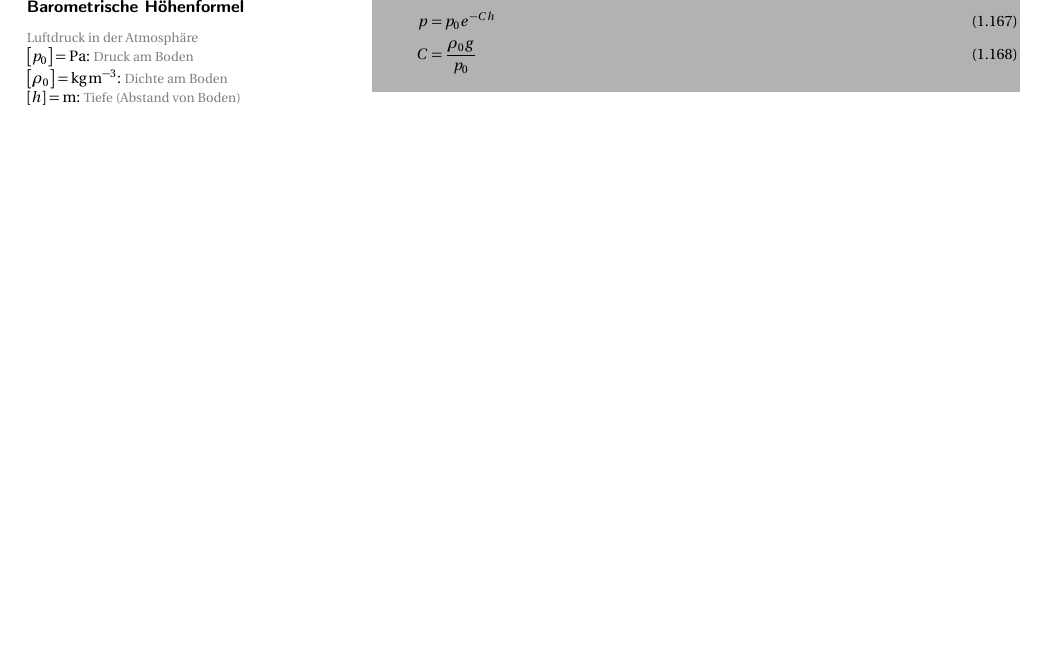
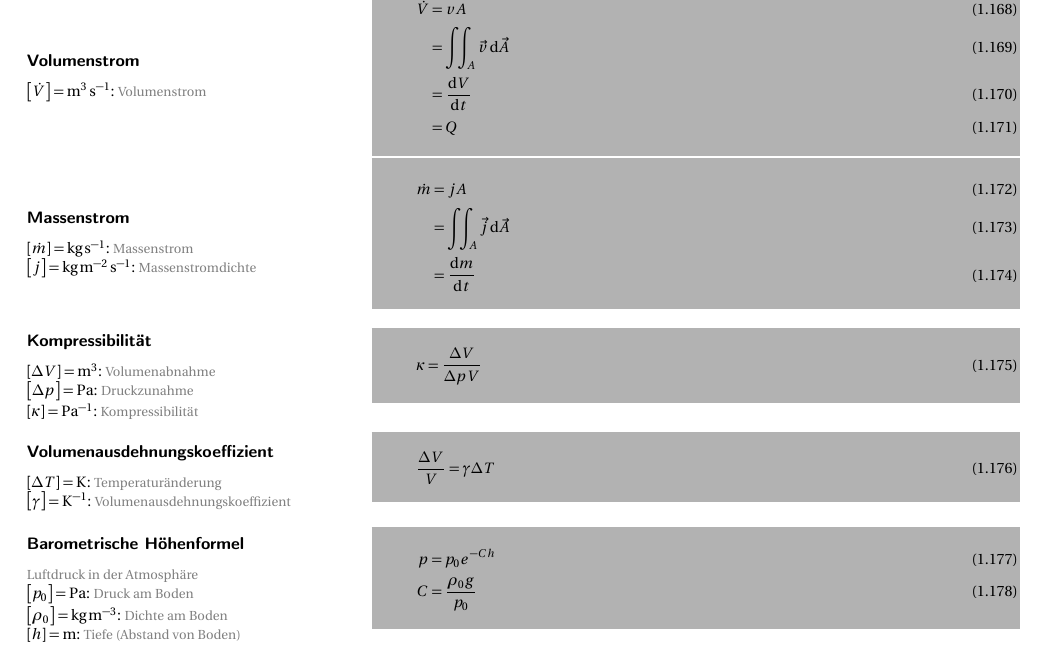
Before and after one commit to Bhaallord/Latex-Formelsammlung, a LaTeX book (formel.tex, which reads physik.tex): part of page 8 of 8, cut at the place of the change, the shorter picture padded with empty space. Compiled offline with LaTeX, dvips and Ghostscript.

Commit message:
22.12.2010

```diff
--- a/physik.tex
+++ b/physik.tex
@@ -797,6 +807,47 @@ p&=\frac{\diff F_N}{\diff A}
 \begin{align}
 p&=\frac{\rho V g}{A}\\
 &=h\rho g
+\end{align}
+\end{boxrightshaded}
+
+\begin{boxleft}\bla{Volumenstrom}
+\des[\meter\tothe{3}\per\second]{\dot{V}}{Volumenstrom}
+\end{boxleft}\begin{boxrightshaded}
+\begin{align}
+\dot{V}&=v A\\
+&=\iint_A \vec{v} \diff\vec{ A}\\
+&=\frac{\diff V}{\diff t}\\
+&=Q
+\end{align}
+\end{boxrightshaded}
+
+\begin{boxleft}\bla{Massenstrom}
+\des[\kilo\gram\per\second]{\dot{m}}{Massenstrom}\\
+\des[\kilo\gram\per\meter\tothe{2}\per\second]{j}{Massenstromdichte}
+\end{boxleft}\begin{boxrightshaded}
+\begin{align}
+\dot{m}&=jA\\
+&=\iint_A \vec{j} \diff\vec{A}\\
+&=\frac{\diff m}{\diff t}
+\end{align}
+\end{boxrightshaded}
+
+\begin{boxleft}\bla{Kompressibilität}
+\des[\meter\tothe{3}]{\Delta V}{Volumenabnahme}\\
+\des[\pascal]{\Delta p}{Druckzunahme}\\
+\des[\per\pascal]{\kappa}{Kompressibilität}
+\end{boxleft}\begin{boxrightshaded}
+\begin{align}
+\kappa&=\frac{\Delta V}{\Delta p V}
+\end{align}
+\end{boxrightshaded}
+
+\begin{boxleft}\bla{Volumenausdehnungskoeffizient}
+\des[\kelvin]{\Delta T}{Temperaturänderung}\\
+\des[\per\kelvin]{\gamma}{Volumenausdehnungskoeffizient}
+\end{boxleft}\begin{boxrightshaded}
+\begin{align}
+\frac{\Delta V}{V}&= \gamma \Delta T
 \end{align}
 \end{boxrightshaded}
 
```
Also changed, not shown: physik.tex (10 more changed lines).
